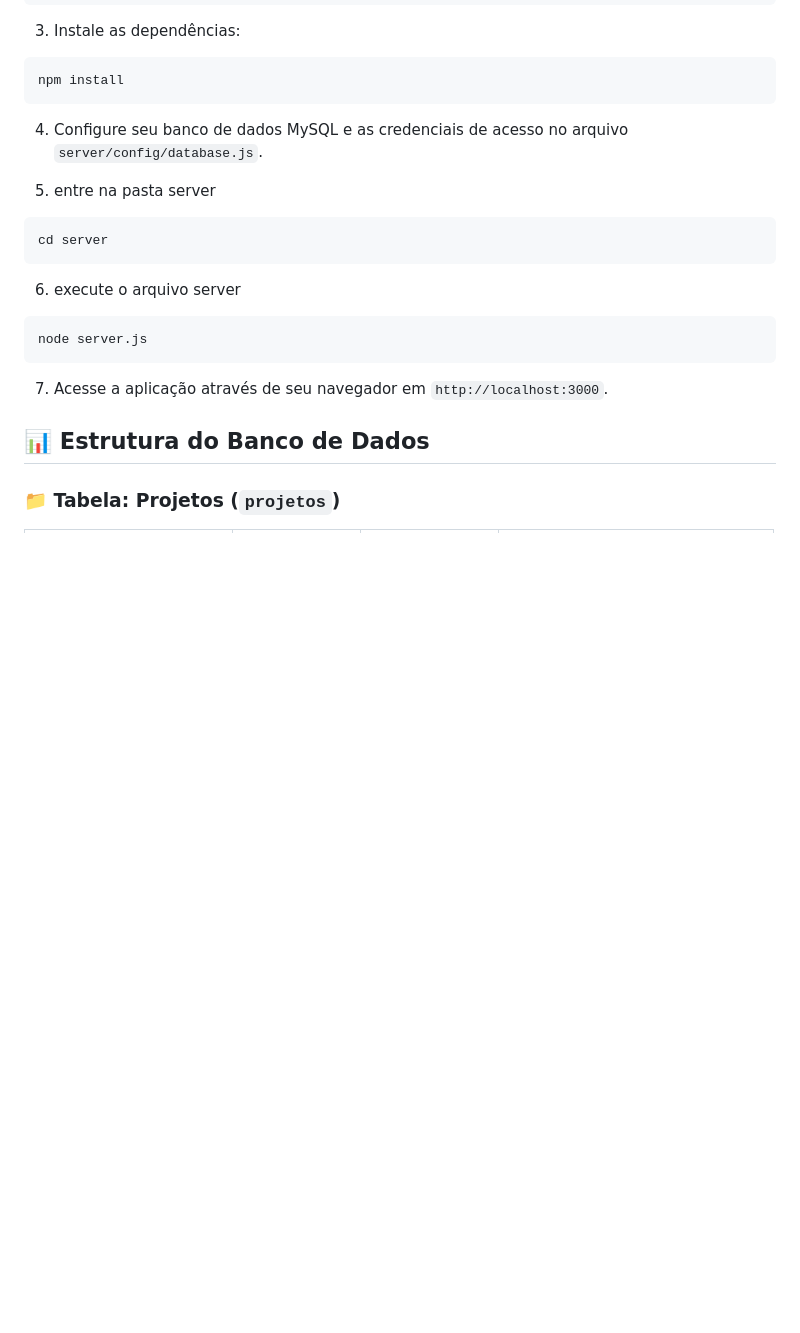
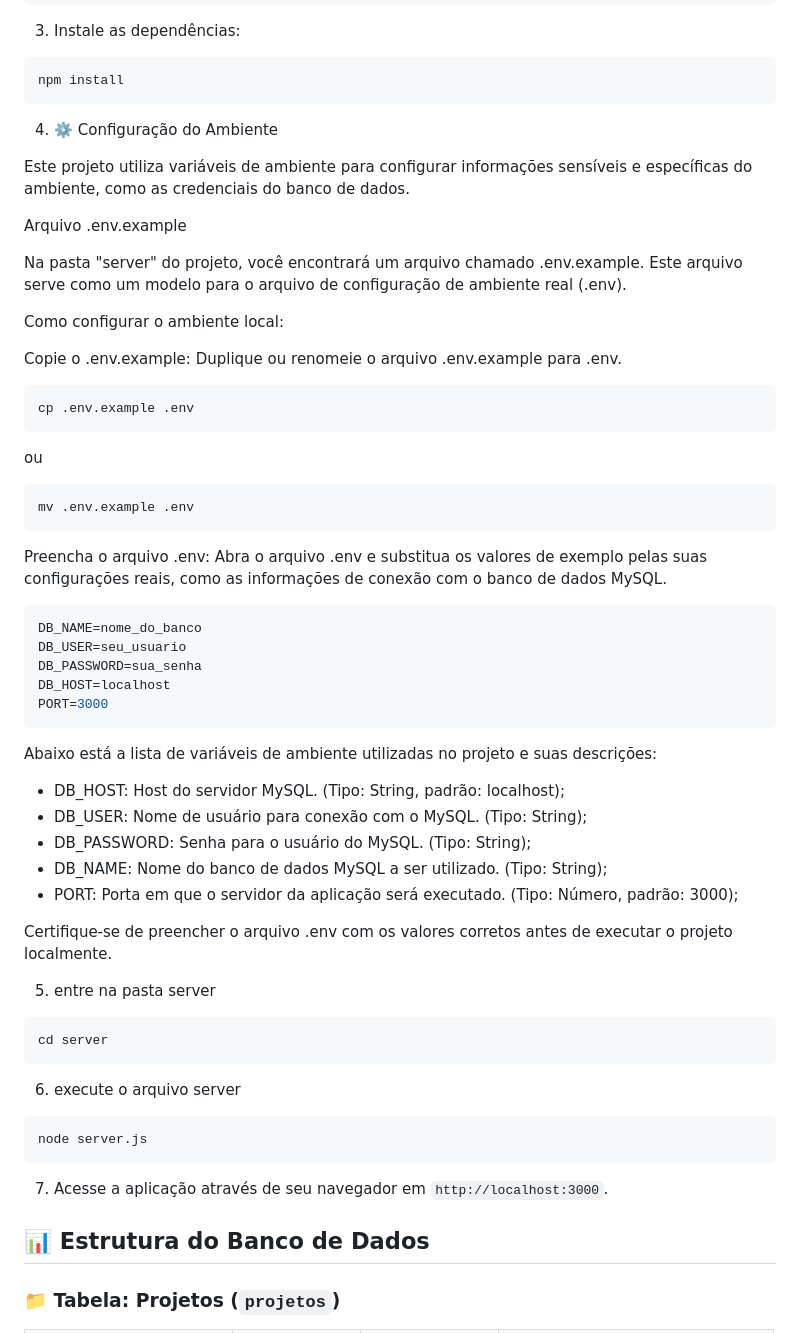
Before and after one commit to BrunnoOliveira-dev/organizador_de_projetos, a Markdown page: README.md, the part around the change. Rendered like a GitHub page; blank space fills up the shorter version.

````diff
--- a/README.md
+++ b/README.md
@@ -35,7 +35,48 @@ cd organizador_de_projetos
 npm install
 ```
 
-4. Configure seu banco de dados MySQL e as credenciais de acesso no arquivo `server/config/database.js`.
+4. ⚙️ Configuração do Ambiente
+
+Este projeto utiliza variáveis de ambiente para configurar informações sensíveis e específicas do ambiente, como as credenciais do banco de dados.
+
+Arquivo .env.example
+
+Na pasta "server" do projeto, você encontrará um arquivo chamado .env.example. Este arquivo serve como um modelo para o arquivo de configuração de ambiente real (.env).
+
+Como configurar o ambiente local:
+
+Copie o .env.example: Duplique ou renomeie o arquivo .env.example para .env.
+
+
+```bash
+cp .env.example .env
+```
+ou
+
+```bash
+mv .env.example .env
+```
+
+Preencha o arquivo .env: Abra o arquivo .env e substitua os valores de exemplo pelas suas configurações reais, como as informações de conexão com o banco de dados MySQL.
+
+```bash
+DB_NAME=nome_do_banco
+DB_USER=seu_usuario
+DB_PASSWORD=sua_senha
+DB_HOST=localhost
+PORT=3000
+```
+
+Abaixo está a lista de variáveis de ambiente utilizadas no projeto e suas descrições:
+
+* DB_HOST: Host do servidor MySQL. (Tipo: String, padrão: localhost);
+* DB_USER: Nome de usuário para conexão com o MySQL. (Tipo: String);
+* DB_PASSWORD: Senha para o usuário do MySQL. (Tipo: String);
+* DB_NAME: Nome do banco de dados MySQL a ser utilizado. (Tipo: String);
+* PORT: Porta em que o servidor da aplicação será executado. (Tipo: Número, padrão: 3000);
+
+Certifique-se de preencher o arquivo .env com os valores corretos antes de executar o projeto localmente.
+
 
 5. entre na pasta server
 
````
